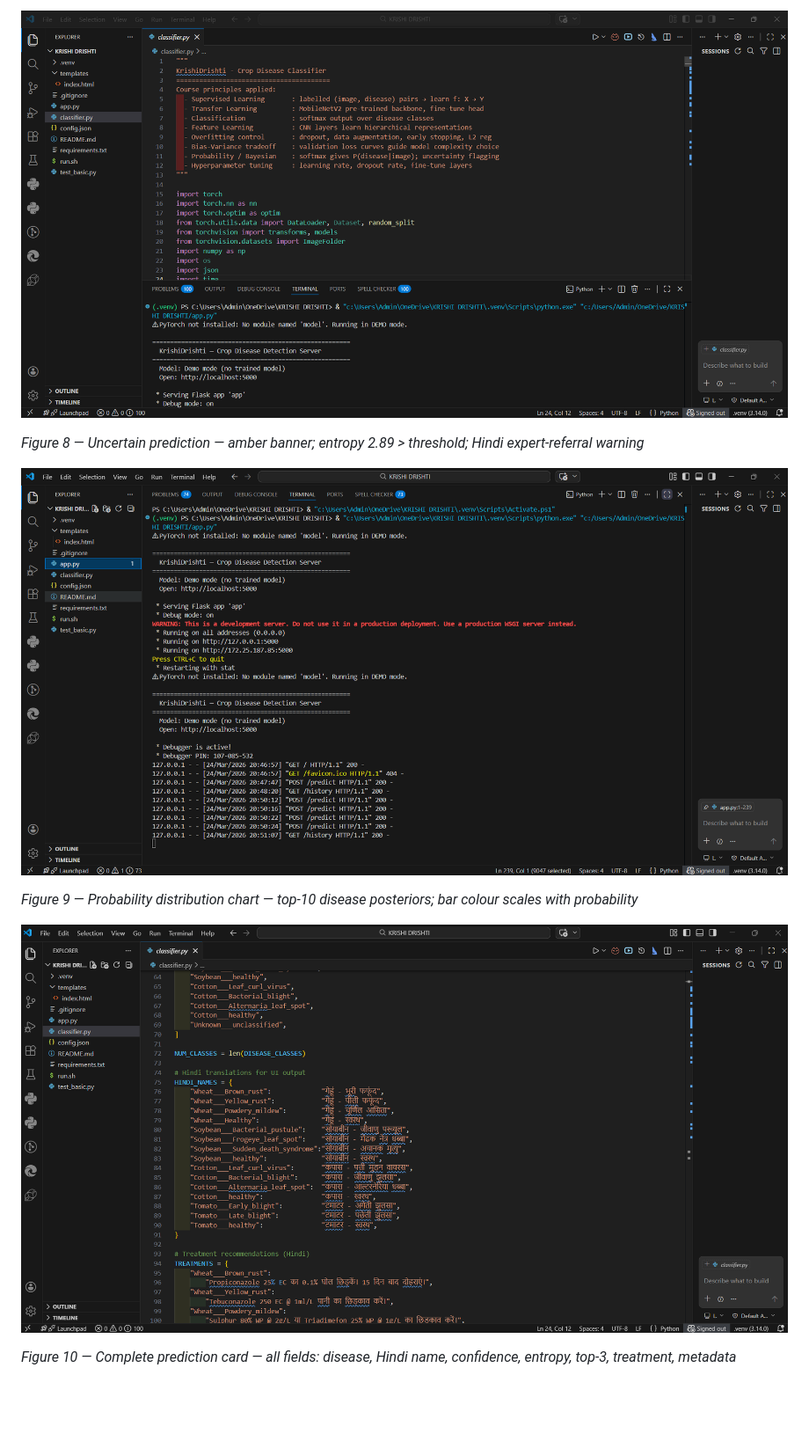
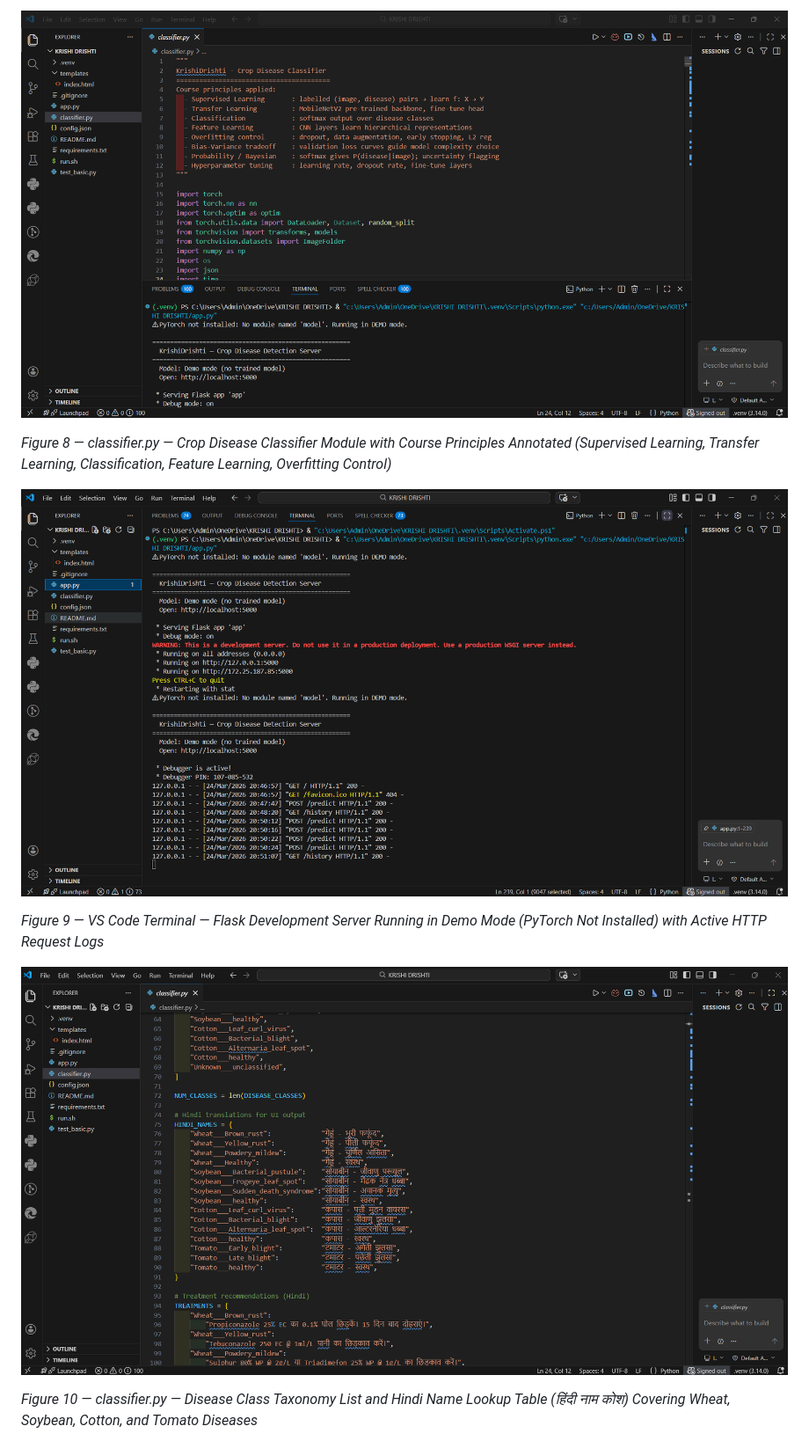
Before and after one commit to Prafullchaturvedi0/KRISHI-DRISHTI, a Markdown page: README.md, the part around one of its changes. Shown at 88% size. Rendered like a GitHub page; blank space fills up the shorter version.

```diff
--- a/README.md
+++ b/README.md
@@ -653,3 +653,3 @@ _Figure 7 — Viral disease — Cotton Leaf Curl Virus at 76% with Imidacloprid
 
-_Figure 8 — Uncertain prediction — amber banner; entropy 2.89 > threshold; Hindi expert-referral warning_
+_Figure 8 — classifier.py — Crop Disease Classifier Module with Course Principles Annotated (Supervised Learning, Transfer Learning, Classification, Feature Learning, Overfitting Control)_
 
@@ -657,3 +657,3 @@ _Figure 8 — Uncertain prediction — amber banner; entropy 2.89 > threshold; H
 
-_Figure 9 — Probability distribution chart — top-10 disease posteriors; bar colour scales with probability_
+_Figure 9 — VS Code Terminal — Flask Development Server Running in Demo Mode (PyTorch Not Installed) with Active HTTP Request Logs_
 
@@ -661,3 +661,3 @@ _Figure 9 — Probability distribution chart — top-10 disease posteriors; bar
 
-_Figure 10 — Complete prediction card — all fields: disease, Hindi name, confidence, entropy, top-3, treatment, metadata_
+_Figure 10 — classifier.py — Disease Class Taxonomy List and Hindi Name Lookup Table (हिंदी नाम कोश) Covering Wheat, Soybean, Cotton, and Tomato Diseases_
 
```
Also changed, not shown: other parts of README.md (+14 -14 lines).
